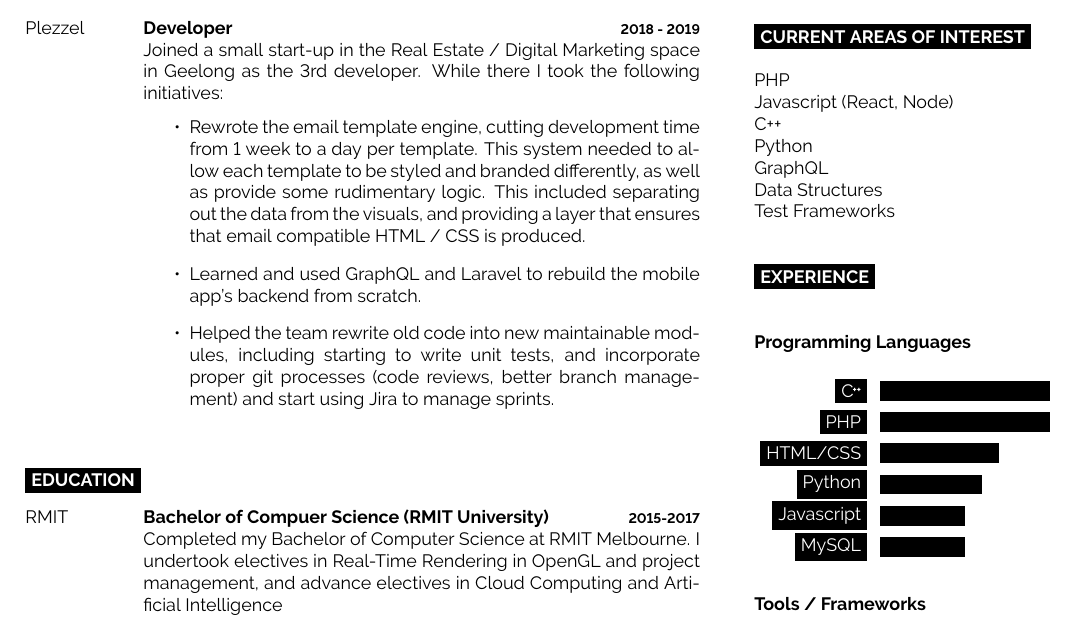
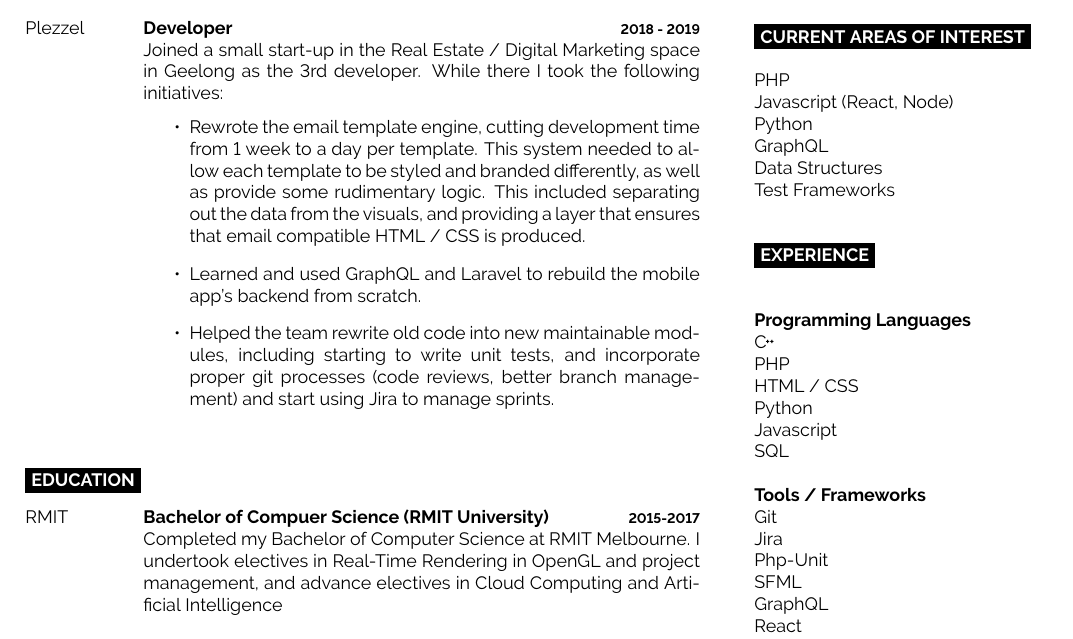
Before and after one commit to CrimsonNynja/Resume, a LaTeX CV (Resume.tex): part of the page, cut so that both start at the same text. Compiled offline with pdfLaTeX.

Commit message:
bar graph -> list

```diff
--- a/Resume.tex
+++ b/Resume.tex
@@ -75,7 +75,6 @@
 		\cvsect{Current Areas of interest}\\
 		{PHP}\\
 		{Javascript (React, Node)}\\
-		{C++}\\
 		{Python}\\
 		{GraphQL}\\
 		{Data Structures}\\
@@ -83,25 +82,22 @@
 
 		\cvsect{experience}\\
 		\\\textbf{Programming Languages}\\
-		\begin{barchart}{3.0}
-				\baritem{\CC}{100}
-				\baritem{PHP}{100}
-				\baritem{HTML/CSS}{70}
-				\baritem{Python}{60}
-				\baritem{Javascript}{50}
-				\baritem{MySQL}{50}
-		\end{barchart}
+		{\CC}\\
+		{PHP}\\
+		{HTML / CSS}\\
+		{Python}\\
+		{Javascript}\\
+		{SQL}\\
 
 		\textbf{Tools / Frameworks}\\
-		\begin{barchart}{3.0}
-				\baritem{Git}{100}
-				\baritem{Jira}{100}
-				\baritem{Php-Unit}{80}
-				\baritem{SFML}{80}
-				\baritem{GraphQL}{50}
-				\baritem{React}{35}
-				\baritem{Node}{30}
-				\baritem{AWS}{30}
-			\end{barchart}
+		{Git}\\
+		{Jira}\\
+		{Php-Unit}\\
+		{SFML}\\
+		{GraphQL}\\
+		{React}\\
+		{Node}\\
+		{AWS}\\
+
 	\end{minipage}
 \end{document}
```
Also changed, not shown: Resume.pdf.
